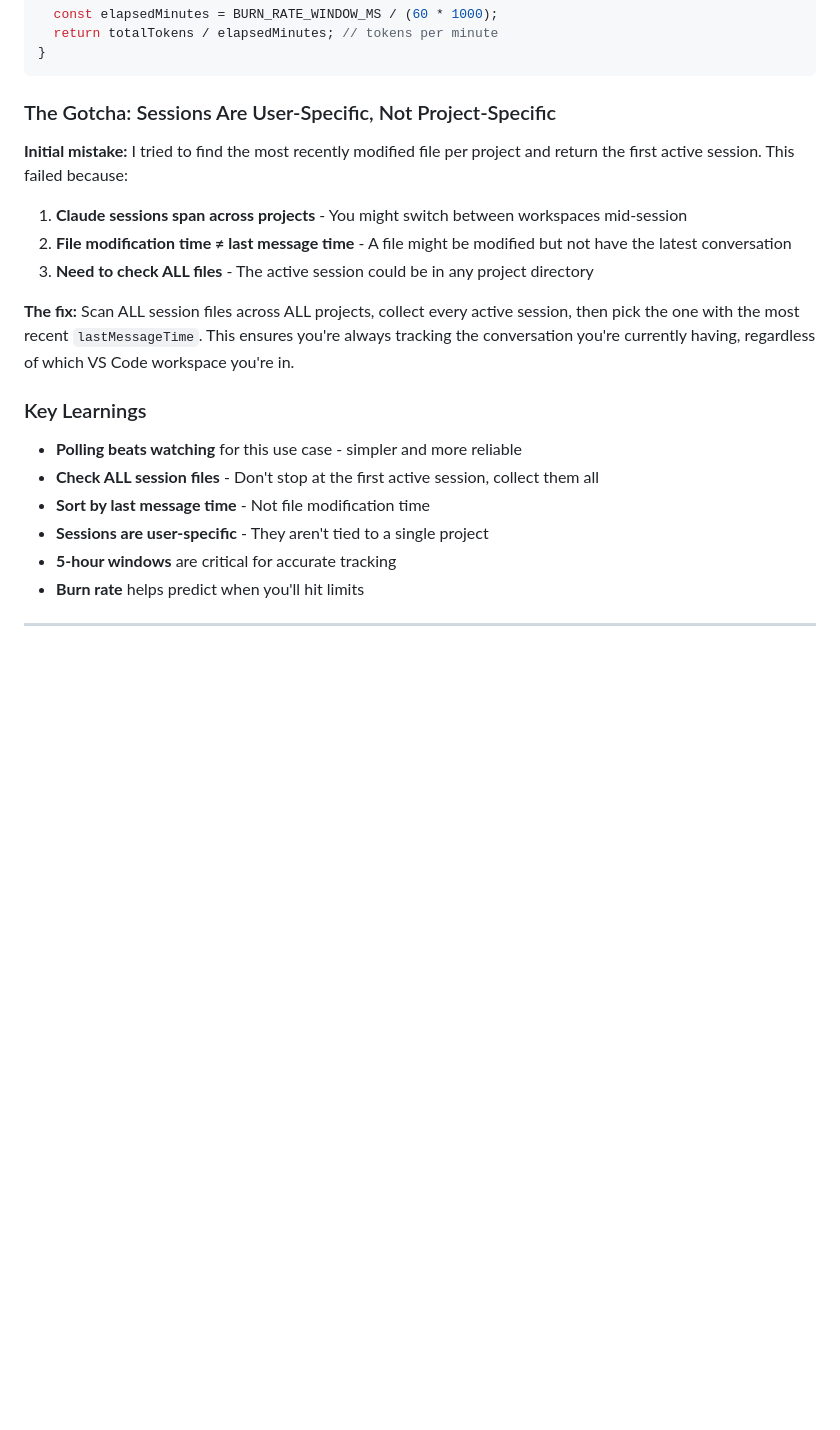
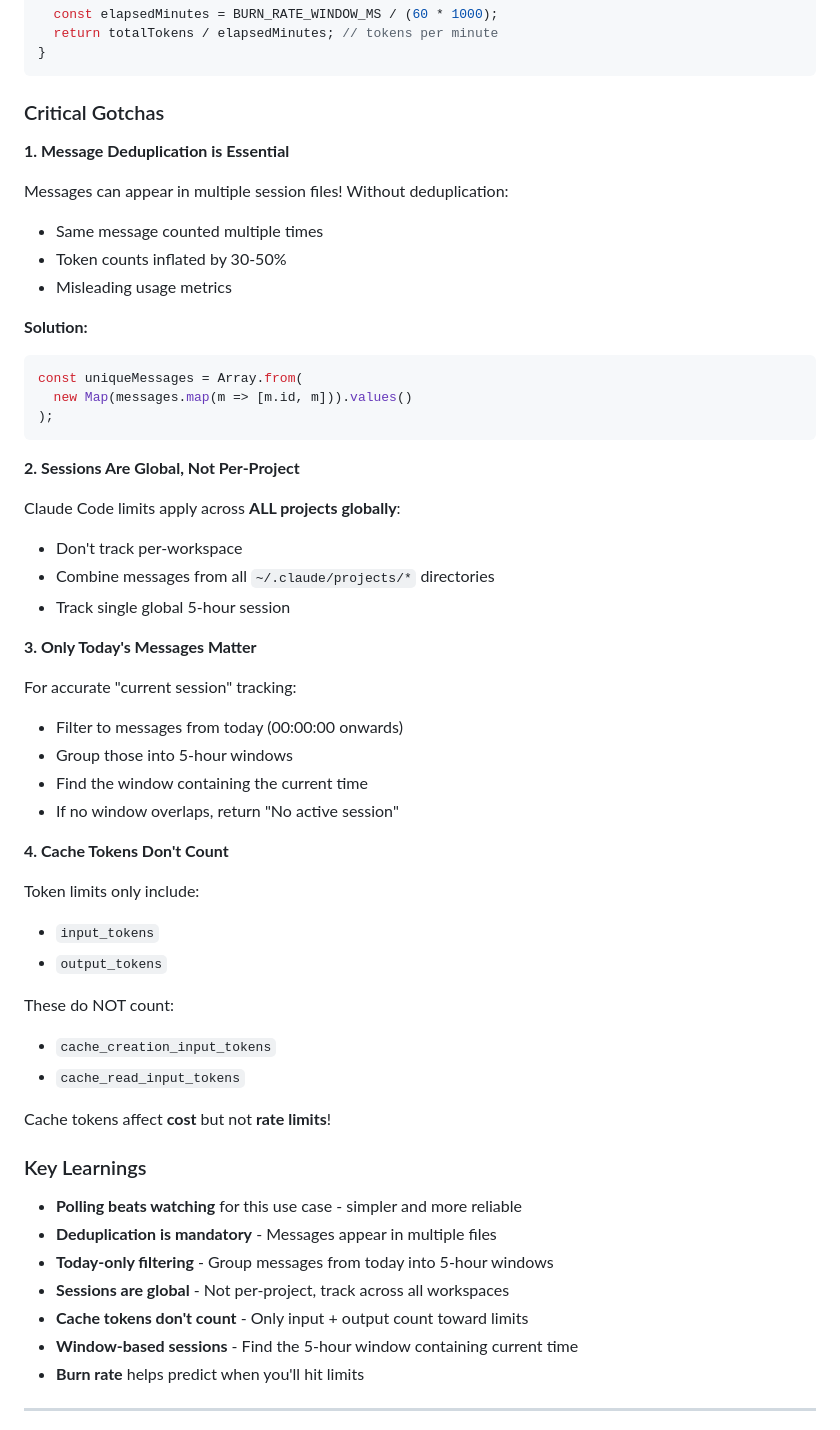
Before and after one commit to yahyashareef48/claude-usage-monitor, a Markdown page: blog.md, the part around the change printed below. Drawn GitHub-style; blank space fills up the shorter version.

````diff
--- a/blog.md
+++ b/blog.md
@@ -256,23 +310,57 @@ function calculateBurnRate(messages: ClaudeMessage[], now: Date): number {
 }
 ```
 
-### The Gotcha: Sessions Are User-Specific, Not Project-Specific
+### Critical Gotchas
 
-**Initial mistake:** I tried to find the most recently modified file per project and return the first active session. This failed because:
+**1. Message Deduplication is Essential**
 
-1. **Claude sessions span across projects** - You might switch between workspaces mid-session
-2. **File modification time ≠ last message time** - A file might be modified but not have the latest conversation
-3. **Need to check ALL files** - The active session could be in any project directory
+Messages can appear in multiple session files! Without deduplication:
+- Same message counted multiple times
+- Token counts inflated by 30-50%
+- Misleading usage metrics
 
-**The fix:** Scan ALL session files across ALL projects, collect every active session, then pick the one with the most recent `lastMessageTime`. This ensures you're always tracking the conversation you're currently having, regardless of which VS Code workspace you're in.
+**Solution:**
+```typescript
+const uniqueMessages = Array.from(
+  new Map(messages.map(m => [m.id, m])).values()
+);
+```
+
+**2. Sessions Are Global, Not Per-Project**
+
+Claude Code limits apply across **ALL projects globally**:
+- Don't track per-workspace
+- Combine messages from all `~/.claude/projects/*` directories
+- Track single global 5-hour session
+
+**3. Only Today's Messages Matter**
+
+For accurate "current session" tracking:
+- Filter to messages from today (00:00:00 onwards)
+- Group those into 5-hour windows
+- Find the window containing the current time
+- If no window overlaps, return "No active session"
+
+**4. Cache Tokens Don't Count**
+
+Token limits only include:
+- `input_tokens`
+- `output_tokens`
+
+These do NOT count:
+- `cache_creation_input_tokens`
+- `cache_read_input_tokens`
+
+Cache tokens affect **cost** but not **rate limits**!
 
 ### Key Learnings
 
 - **Polling beats watching** for this use case - simpler and more reliable
-- **Check ALL session files** - Don't stop at the first active session, collect them all
-- **Sort by last message time** - Not file modification time
-- **Sessions are user-specific** - They aren't tied to a single project
-- **5-hour windows** are critical for accurate tracking
+- **Deduplication is mandatory** - Messages appear in multiple files
+- **Today-only filtering** - Group messages from today into 5-hour windows
+- **Sessions are global** - Not per-project, track across all workspaces
+- **Cache tokens don't count** - Only input + output count toward limits
+- **Window-based sessions** - Find the 5-hour window containing current time
 - **Burn rate** helps predict when you'll hit limits
 
 ---
````
Also changed, not shown: other parts of blog.md (+76 -22 lines), memory-bank/token-calculation-issue.md (added, +184 -0 lines).
